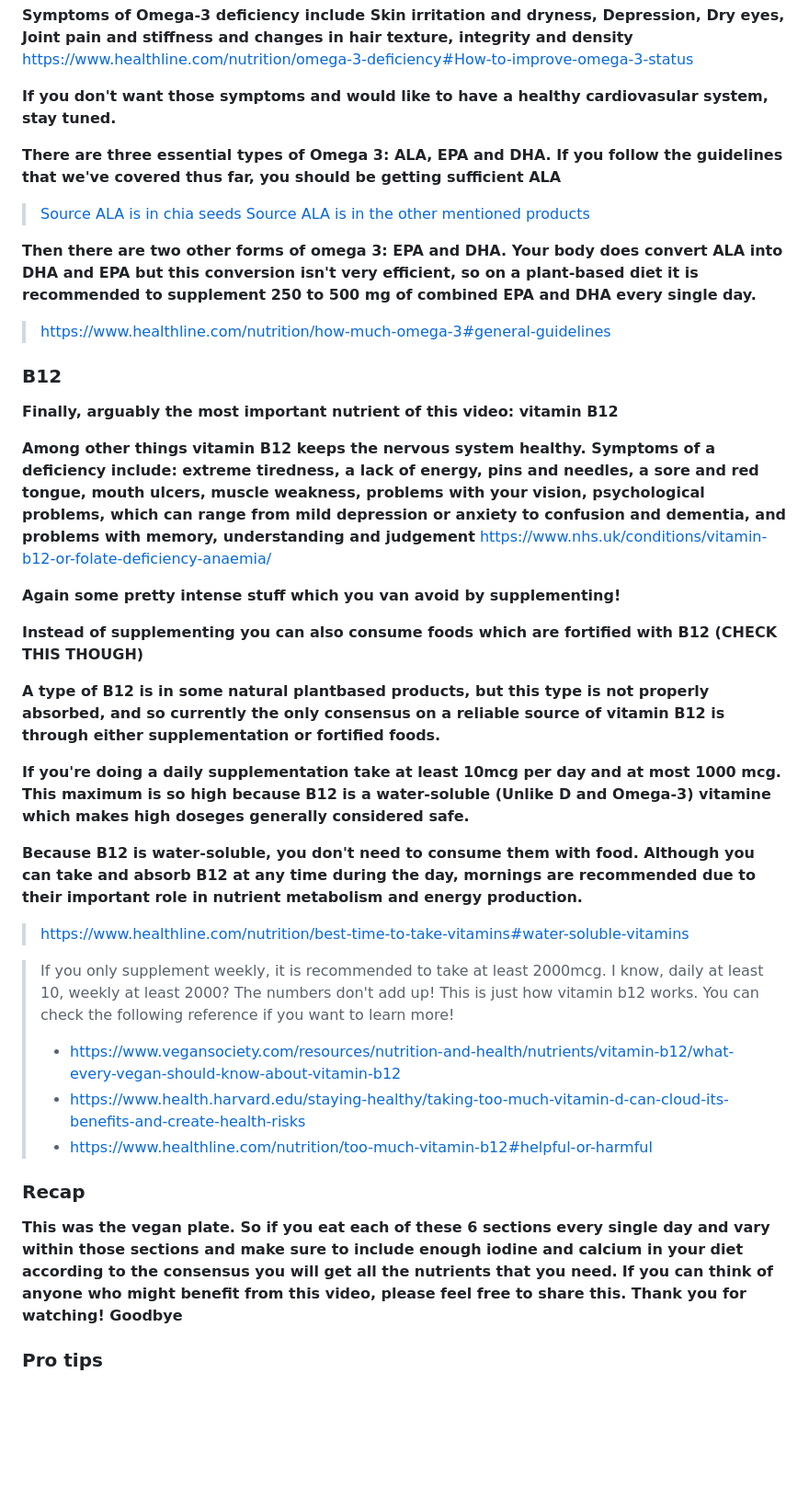
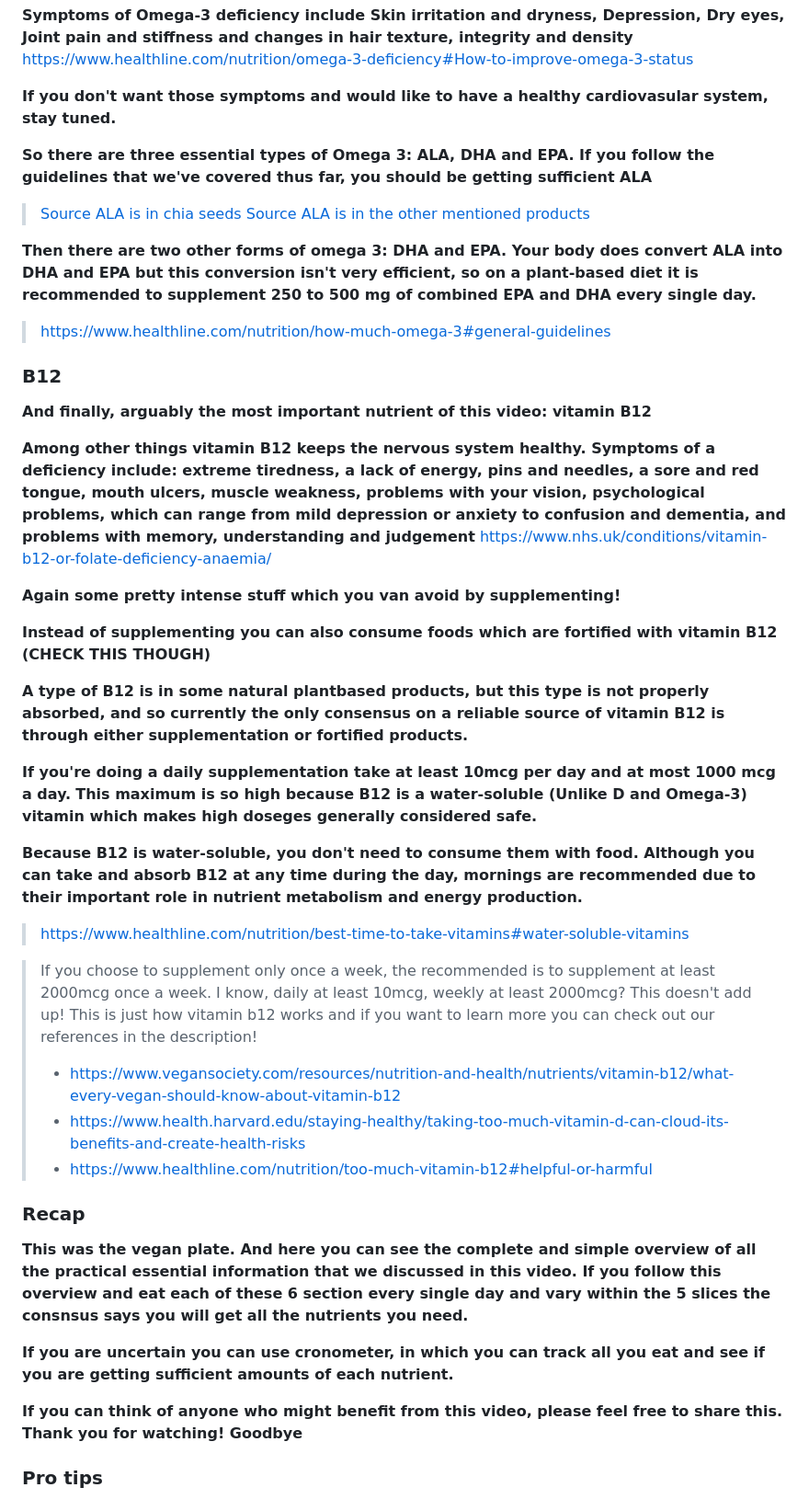
Before and after one commit to schipeltaper/veganexplainer, a Markdown page: index.md, the part around one of its changes. Shown at 92% size. GitHub-like rendering; blank space fills up the shorter version.

```diff
--- a/index.md
+++ b/index.md
@@ -212,39 +215,42 @@ Images of vegan meals
 
 **If you don't want those symptoms and would like to have a healthy cardiovasular system, stay tuned.**
 
-**There are three essential types of Omega 3: ALA, EPA and DHA. If you follow the guidelines that we've covered thus far, you should be getting sufficient ALA**
+**So there are three essential types of Omega 3: ALA, DHA and EPA. If you follow the guidelines that we've covered thus far, you should be getting sufficient ALA**
 > [Source ALA is in chia seeds](https://www.vegansociety.com/resources/nutrition-and-health/nutrients/omega-3-and-omega-6-fats)
 > [Source ALA is in the other mentioned products](https://academic.oup.com/ajcn/article/100/suppl_1/443S/4576604)
 
-**Then there are two other forms of omega 3: EPA and DHA. Your body does convert ALA into DHA and EPA but this conversion isn't very efficient, so on a plant-based diet it is recommended to supplement 250 to 500 mg of combined EPA and DHA every single day.**
+**Then there are two other forms of omega 3: DHA and EPA. Your body does convert ALA into DHA and EPA but this conversion isn't very efficient, so on a plant-based diet it is recommended to supplement 250 to 500 mg of combined EPA and DHA every single day.**
 > [https://www.healthline.com/nutrition/how-much-omega-3#general-guidelines](https://www.healthline.com/nutrition/how-much-omega-3#general-guidelines)
 
 ### B12
-**Finally, arguably the most important nutrient of this video: vitamin B12**
+**And finally, arguably the most important nutrient of this video: vitamin B12**
 
 **Among other things vitamin B12 keeps the nervous system healthy. Symptoms of a deficiency include: extreme tiredness, a lack of energy, pins and needles, a sore and red tongue, mouth ulcers, muscle weakness, problems with your vision, psychological problems, which can range from mild depression or anxiety to confusion and dementia, and problems with memory, understanding and judgement**
 [https://www.nhs.uk/conditions/vitamin-b12-or-folate-deficiency-anaemia/](https://www.nhs.uk/conditions/vitamin-b12-or-folate-deficiency-anaemia/)
 
 **Again some pretty intense stuff which you van avoid by supplementing!**
 
-**Instead of supplementing you can also consume foods which are fortified with B12 (CHECK THIS THOUGH)**
+**Instead of supplementing you can also consume foods which are fortified with vitamin B12 (CHECK THIS THOUGH)**
 
-**A type of B12 is in some natural plantbased products, but this type is not properly absorbed, and so currently the only consensus on a reliable source of vitamin B12 is through either supplementation or fortified foods.**
+**A type of B12 is in some natural plantbased products, but this type is not properly absorbed, and so currently the only consensus on a reliable source of vitamin B12 is through either supplementation or fortified products.**
 
 **If you're doing a daily supplementation take at least 10mcg per day**
-**and at most 1000 mcg.**
-**This maximum is so high because B12 is a water-soluble (Unlike D and Omega-3) vitamine which makes high doseges generally considered safe.**
+**and at most 1000 mcg a day.**
+**This maximum is so high because B12 is a water-soluble (Unlike D and Omega-3) vitamin which makes high doseges generally considered safe.**
 
 **Because B12 is water-soluble, you don't need to consume them with food. Although you can take and absorb B12 at any time during the day, mornings are recommended due to their important role in nutrient metabolism and energy production.**
 > [https://www.healthline.com/nutrition/best-time-to-take-vitamins#water-soluble-vitamins](https://www.healthline.com/nutrition/best-time-to-take-vitamins#water-soluble-vitamins)
 
-> If you only supplement weekly, it is recommended to take at least 2000mcg. I know, daily at least 10, weekly at least 2000? The numbers don't add up! This is just how vitamin b12 works. You can check the following reference if you want to learn more!
+> If you choose to supplement only once a week, the recommended is to supplement at least 2000mcg once a week. I know, daily at least 10mcg, weekly at least 2000mcg? This doesn't add up! This is just how vitamin b12 works and if you want to learn more you can check out our references in the description!
 >   - [https://www.vegansociety.com/resources/nutrition-and-health/nutrients/vitamin-b12/what-every-vegan-should-know-about-vitamin-b12](https://www.vegansociety.com/resources/nutrition-and-health/nutrients/vitamin-b12/what-every-vegan-should-know-about-vitamin-b12)
 >   - [https://www.health.harvard.edu/staying-healthy/taking-too-much-vitamin-d-can-cloud-its-benefits-and-create-health-risks](https://www.health.harvard.edu/staying-healthy/taking-too-much-vitamin-d-can-cloud-its-benefits-and-create-health-risks)
 >   - [https://www.healthline.com/nutrition/too-much-vitamin-b12#helpful-or-harmful](https://www.healthline.com/nutrition/too-much-vitamin-b12#helpful-or-harmful)
 
 ### Recap
-**This was the vegan plate. So if you eat each of these 6 sections every single day and vary within those sections and make sure to include enough iodine and calcium in your diet according to the consensus you will get all the nutrients that you need.**
+**This was the vegan plate. And here you can see the complete and simple overview of all the practical essential information that we discussed in this video. If you follow this overview and eat each of these 6 section every single day and vary within the 5 slices the consnsus says you will get all the nutrients you need.**
+
+**If you are uncertain you can use cronometer, in which you can track all you eat and see if you are getting sufficient amounts of each nutrient.**
+
 **If you can think of anyone who might benefit from this video, please feel free to share this. Thank you for watching! Goodbye**
 
 ### Pro tips
```
Also changed, not shown: other parts of index.md (+21 -18 lines), nutrition.md (+28 -48 lines).
